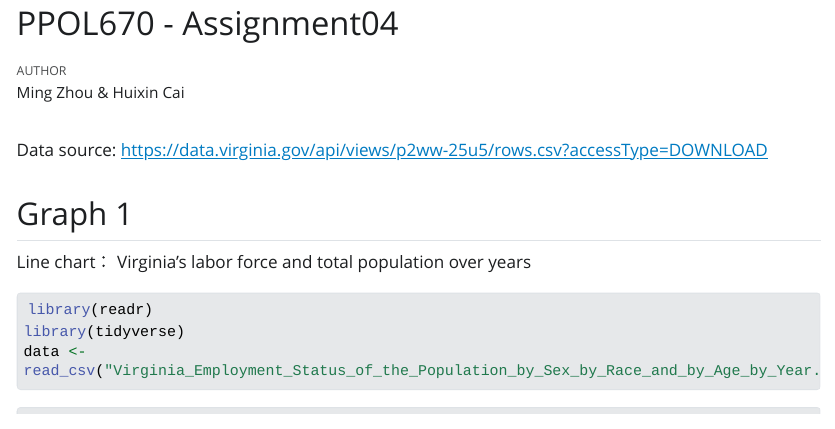
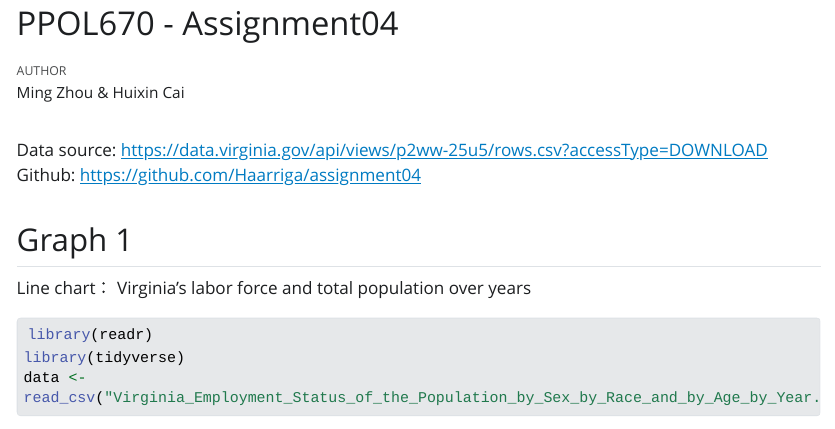
Before and after one commit to Haarriga/assignment04, a Quarto document (index.qmd): the page in a window 1100 px wide, from its top. The pictures show the output file index.html that the author committed with the source, opened offline; Quarto's library style sheets are replaced by a plain one without menus; long lines of code are wrapped.

Commit message:
added Github url

```diff
--- a/index.qmd
+++ b/index.qmd
@@ -8,6 +8,8 @@ editor_options:
 ---
 
 Data source: [https://data.virginia.gov/api/views/p2ww-25u5/rows.csv?accessType=DOWNLOAD](https://data.virginia.gov/api/views/p2ww-25u5/rows.csv?accessType=DOWNLOAD)
+
+Github: [https://github.com/Haarriga/assignment04](https://github.com/Haarriga/assignment04)
 
 ## Graph 1
 Line chart： Virginia's labor force and total population over years
```
Also changed, not shown: index.html.
